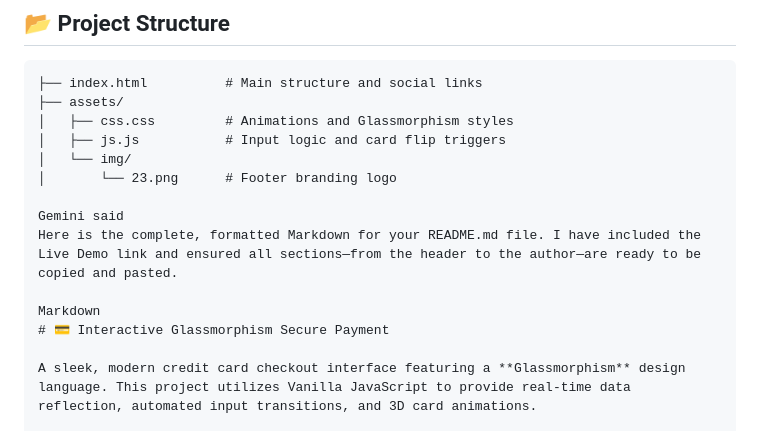
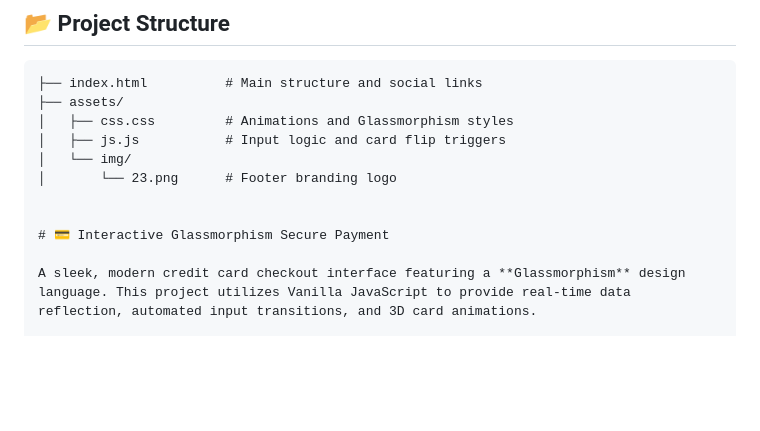
Before and after one commit to Elyasforghani/payment-gateway, a Markdown page: README.md, the part around one of its changes. GitHub-like rendering; blank space fills up the shorter version.

```diff
--- a/README.md
+++ b/README.md
@@ -45,10 +45,7 @@ Check out the interactive interface here:
 │   └── img/
 │       └── 23.png      # Footer branding logo
 
-Gemini said
-Here is the complete, formatted Markdown for your README.md file. I have included the Live Demo link and ensured all sections—from the header to the author—are ready to be copied and pasted.
 
-Markdown
 # 💳 Interactive Glassmorphism Secure Payment
 
 A sleek, modern credit card checkout interface featuring a **Glassmorphism** design language. This project utilizes Vanilla JavaScript to provide real-time data reflection, automated input transitions, and 3D card animations.
```
Also changed, not shown: other parts of README.md (+4 -0 lines).
